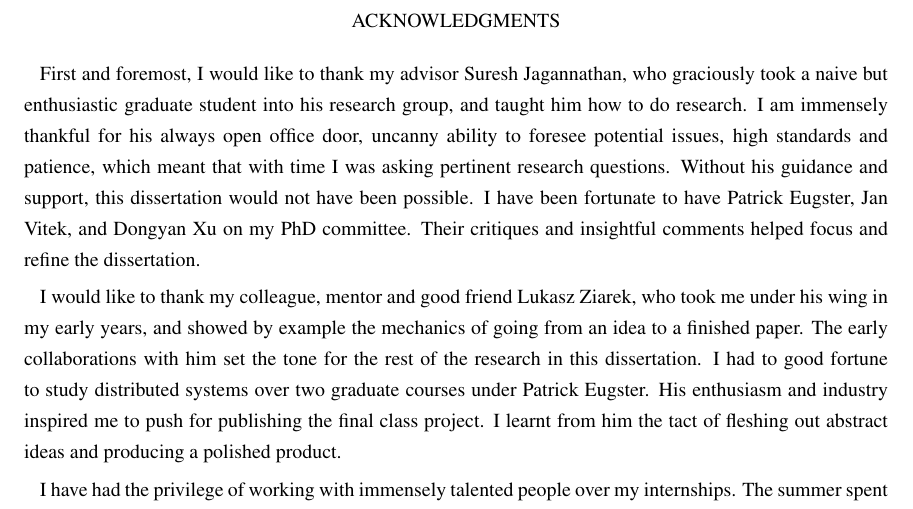
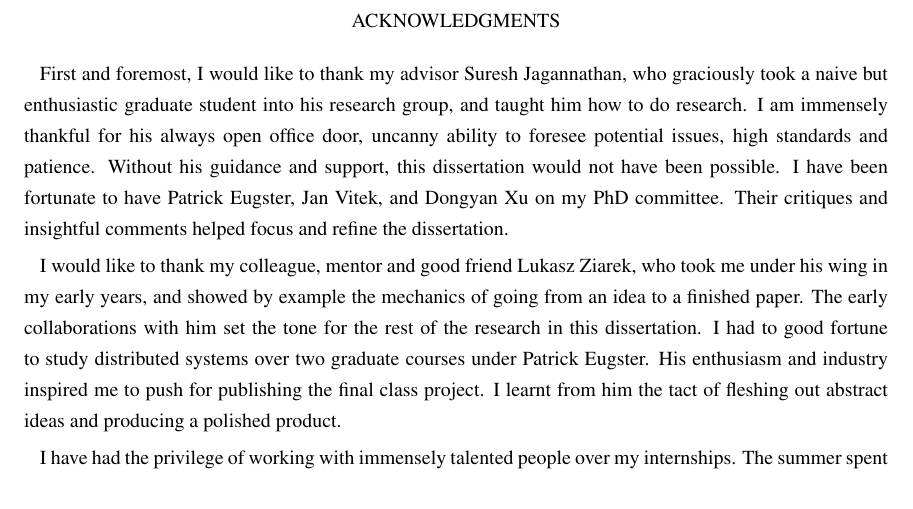
Before and after one commit to kayceesrk/PhDThesis, a LaTeX thesis (thesis.tex, which reads front.tex): part of page 3 of 130, cut so that both start at the same text. Compiled offline with pdfLaTeX; a LaTeX package or settings file that is missing is left out.

Commit message:
Minor edit to ack

```diff
--- a/front.tex
+++ b/front.tex
@@ -31,10 +31,9 @@ First and foremost, I would like to thank my advisor Suresh Jagannathan, who
 graciously took a naive but enthusiastic graduate student into his research
 group, and taught him how to do research. I am immensely thankful for his
 always open office door, uncanny ability to foresee potential issues, high
-standards and patience, which meant that with time I was asking pertinent
-research questions. Without his guidance and support, this dissertation would
-not have been possible. I have been fortunate to have Patrick Eugster, Jan
-Vitek, and Dongyan Xu on my PhD committee. Their critiques and insightful
+standards and patience. Without his guidance and support, this dissertation
+would not have been possible. I have been fortunate to have Patrick Eugster,
+Jan Vitek, and Dongyan Xu on my PhD committee. Their critiques and insightful
 comments helped focus and refine the dissertation.
 
 I would like to thank my colleague, mentor and good friend Lukasz Ziarek, who
```
